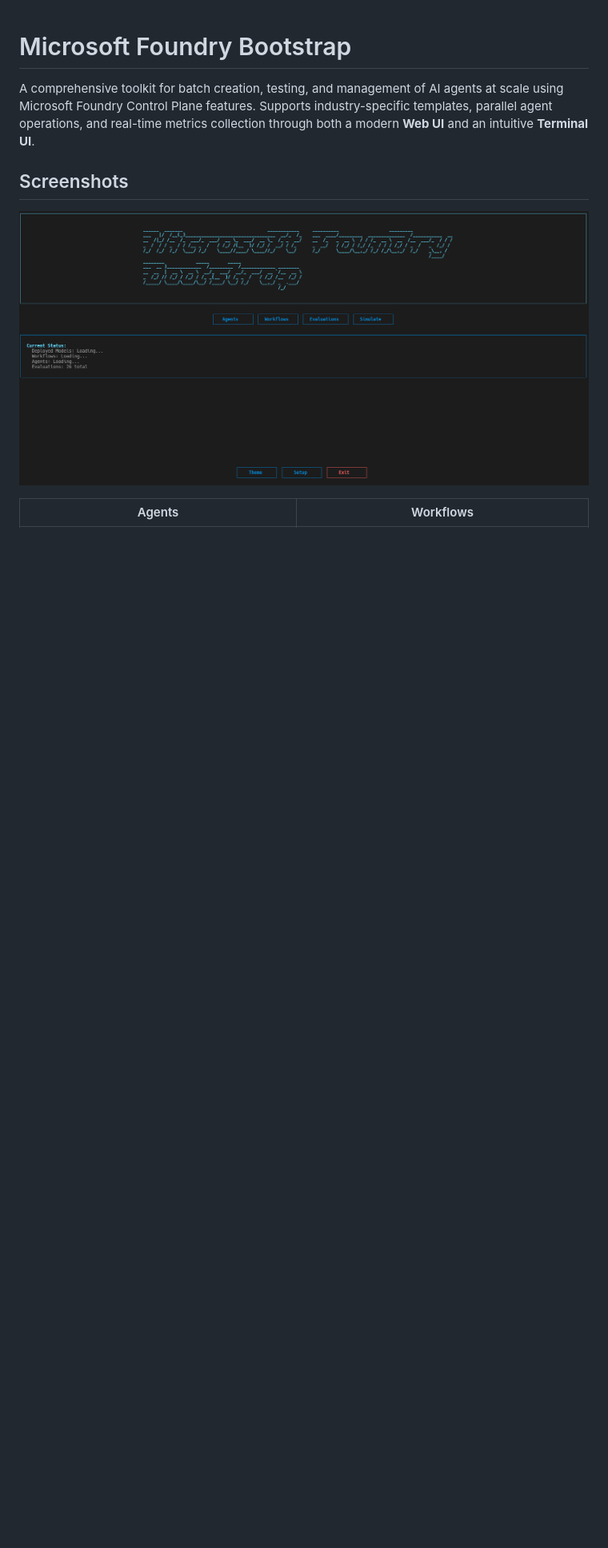
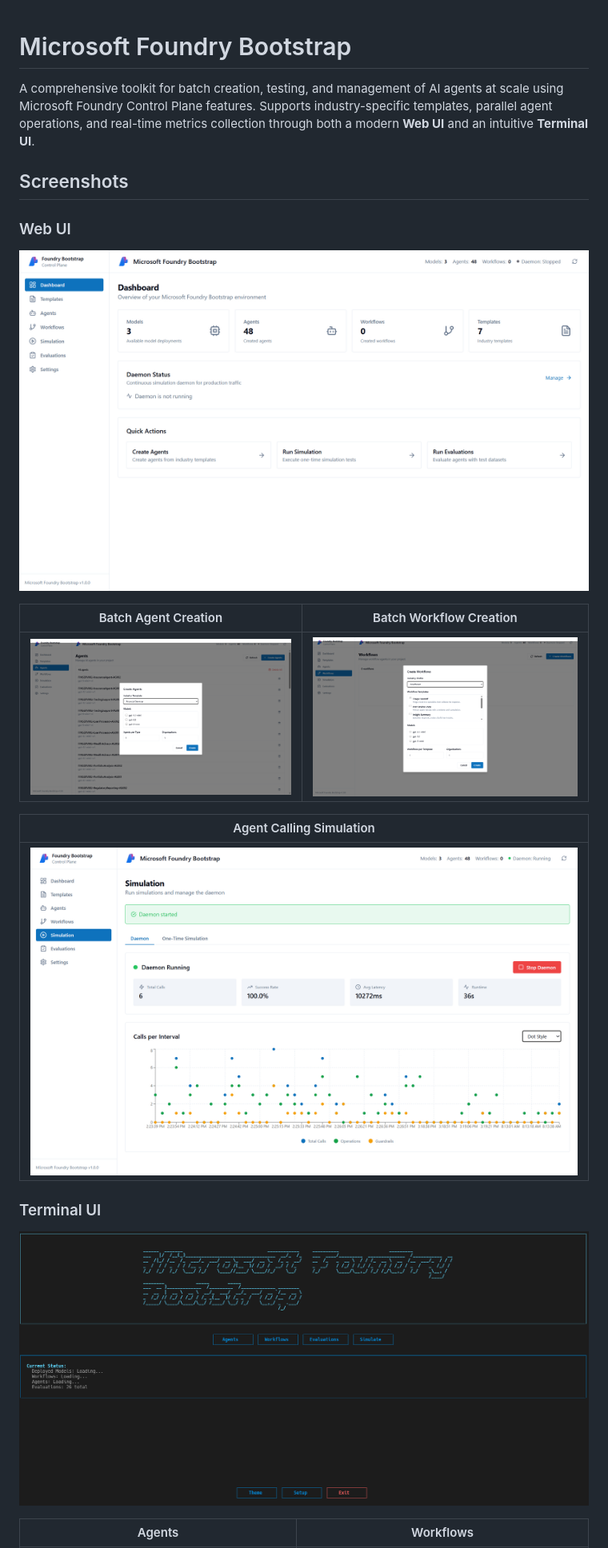
Before and after one commit to guming3d/AI-Foundry-Agent-Simulation, a Markdown page: README.md, the part around the change. Shown at 80% size. Rendered like a GitHub page; pictures changed too: assets/webui/webui_agent_calling_simulation.jpg (added), assets/webui/webui_batch_agent_creation.jpg (added), assets/webui/webui_batch_workflow_creation.jpg (added); blank space fills up the shorter version.

Commit message:
Add Web UI screenshots to README
- Add dedicated Web UI Screenshots section showcasing:
  - Dashboard overview
  - Batch agent creation with progress tracking
  - Batch workflow creation
  - Agent calling simulation with real-time metrics
- Reorganize screenshots with Web UI first, Terminal UI second
- Include 4 comprehensive Web UI screenshots

Co-Authored-By: Claude <noreply@anthropic.com>

```diff
--- a/README.md
+++ b/README.md
@@ -3,6 +3,20 @@
 A comprehensive toolkit for batch creation, testing, and management of AI agents at scale using Microsoft Foundry Control Plane features. Supports industry-specific templates, parallel agent operations, and real-time metrics collection through both a modern **Web UI** and an intuitive **Terminal UI**.
 
 ## Screenshots
+
+### Web UI
+
+![Web UI Dashboard](assets/webui/webui_dashboard.jpg)
+
+| Batch Agent Creation | Batch Workflow Creation |
+|---|---|
+| ![Batch Agent Creation](assets/webui/webui_batch_agent_creation.jpg) | ![Batch Workflow Creation](assets/webui/webui_batch_workflow_creation.jpg) |
+
+| Agent Calling Simulation |
+|---|
+| ![Agent Calling Simulation](assets/webui/webui_agent_calling_simulation.jpg) |
+
+### Terminal UI
 
 ![Main screen](assets/screenshot-main.png)
 
```
Also changed, not shown: 8 other files.
